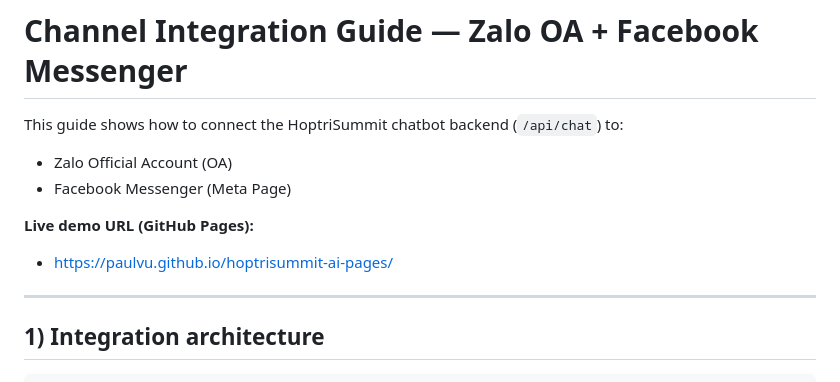
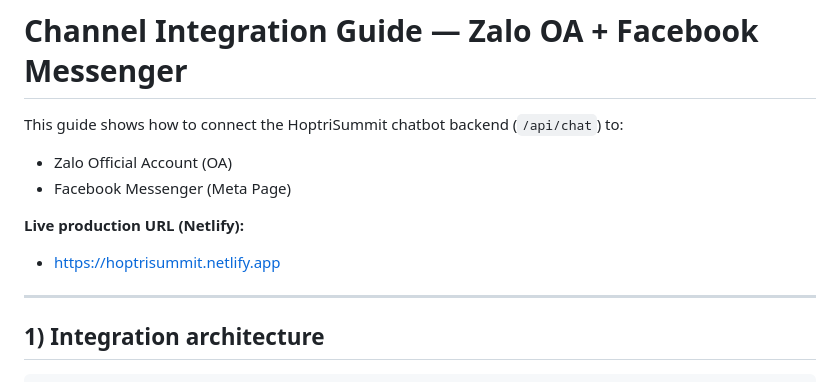
Before and after one commit to paulVu/hoptrisummit-ai-pages, a Markdown page: docs/channel-integration-guide.md, the part around the change. Drawn GitHub-style.

Commit message:
Update guide live production URL to https://hoptrisummit.netlify.app

```diff
--- a/docs/channel-integration-guide.md
+++ b/docs/channel-integration-guide.md
@@ -4,8 +4,8 @@ This guide shows how to connect the HoptriSummit chatbot backend (`/api/chat`) t
 - Zalo Official Account (OA)
 - Facebook Messenger (Meta Page)
 
-**Live demo URL (GitHub Pages):**
-- https://paulvu.github.io/hoptrisummit-ai-pages/
+**Live production URL (Netlify):**
+- https://hoptrisummit.netlify.app
 
 ---
 
```
